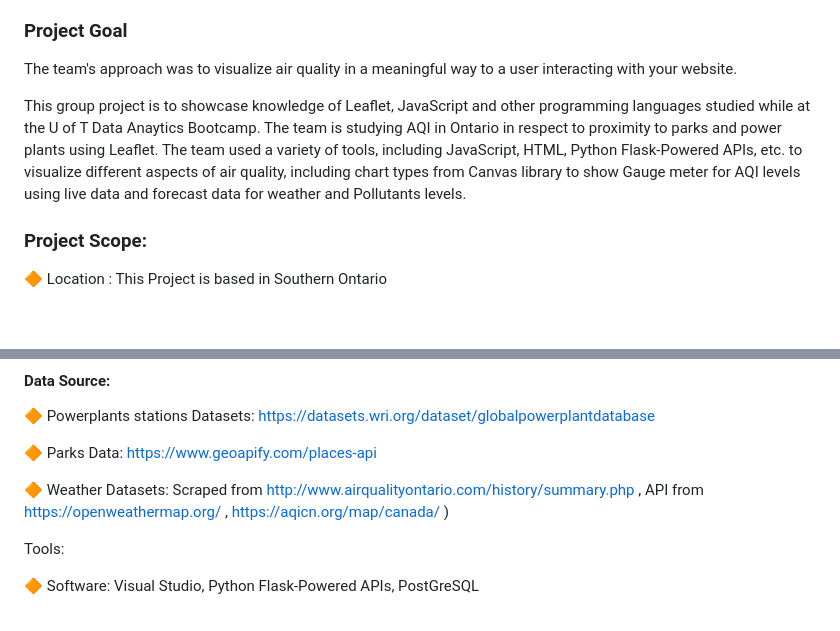
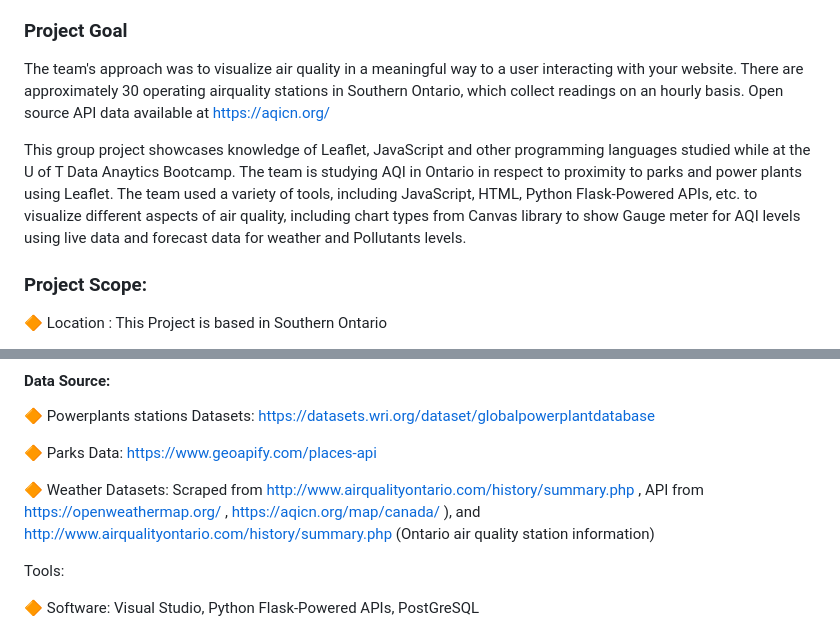
Before and after one commit to guptga/In-Search-of-Clear-Skies, a Markdown page: README.md, 2 parts joined by grey strips. Rendered like a GitHub page; blank space fills up the shorter version.

```diff
--- a/README.md
+++ b/README.md
@@ -36,9 +36,9 @@ CO is a colourless, odourless and tasteless but poisonous gas produced primarily
 
 ### Project Goal
 
-The team's approach was to visualize air quality in a meaningful way to a user interacting with your website.
+The team's approach was to visualize air quality in a meaningful way to a user interacting with your website.  There are approximately 30 operating airquality stations in Southern Ontario, which collect readings on an hourly basis.  Open source API data available at https://aqicn.org/
 
-This group project is to showcase knowledge of Leaflet, JavaScript and other programming languages studied while at the U of T Data Anaytics Bootcamp. The team is studying AQI in Ontario in respect to proximity to parks and power plants using Leaflet. The team used a variety of tools, including JavaScript, HTML, Python Flask-Powered APIs, etc. to visualize different aspects of air quality, including chart types from Canvas library to show Gauge meter for AQI levels using live data and forecast data for weather and Pollutants levels.
+This group project showcases knowledge of Leaflet, JavaScript and other programming languages studied while at the U of T Data Anaytics Bootcamp. The team is studying AQI in Ontario in respect to proximity to parks and power plants using Leaflet. The team used a variety of tools, including JavaScript, HTML, Python Flask-Powered APIs, etc. to visualize different aspects of air quality, including chart types from Canvas library to show Gauge meter for AQI levels using live data and forecast data for weather and Pollutants levels.
 
 
 ### Project Scope:
@@ -58,7 +58,7 @@ This group project is to showcase knowledge of Leaflet, JavaScript and other pro
 
 🔶 Parks Data: https://www.geoapify.com/places-api
 
-🔶 Weather Datasets: Scraped from http://www.airqualityontario.com/history/summary.php , API from https://openweathermap.org/ , https://aqicn.org/map/canada/ )
+🔶 Weather Datasets: Scraped from http://www.airqualityontario.com/history/summary.php , API from https://openweathermap.org/ , https://aqicn.org/map/canada/ ), and http://www.airqualityontario.com/history/summary.php (Ontario air quality station information)
 
 Tools:
 
```
